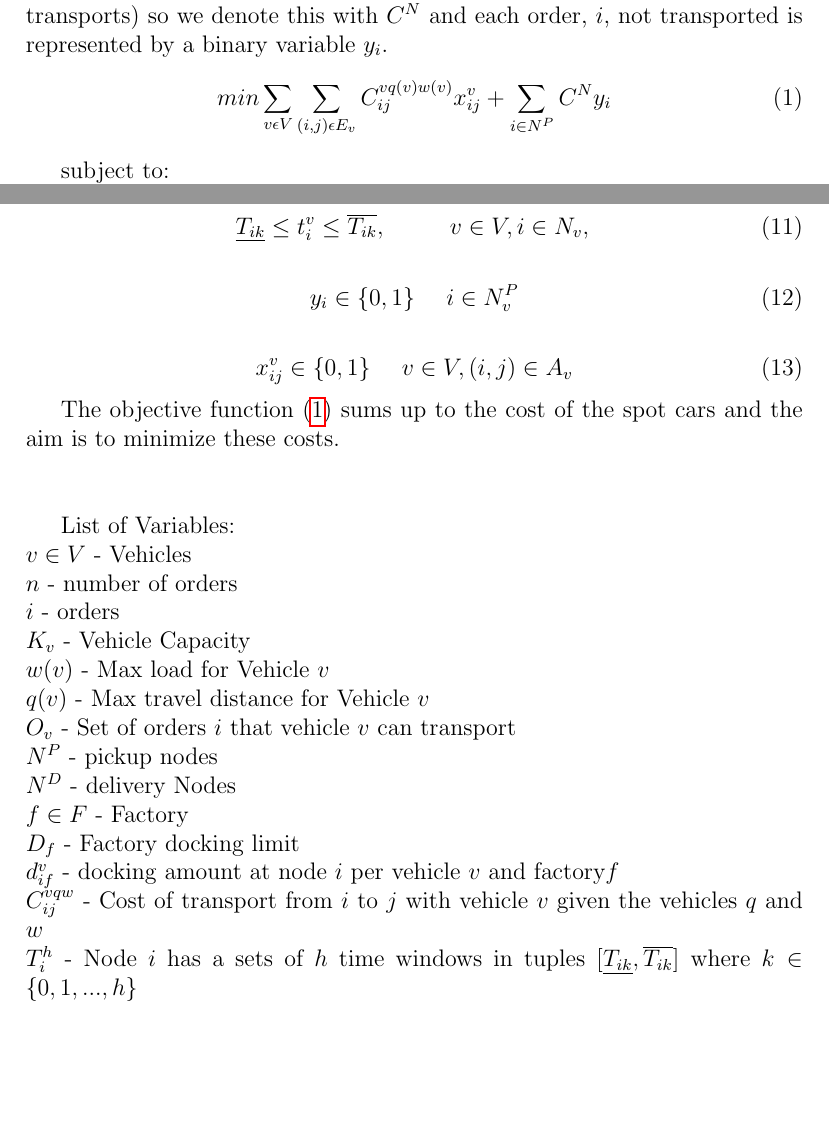
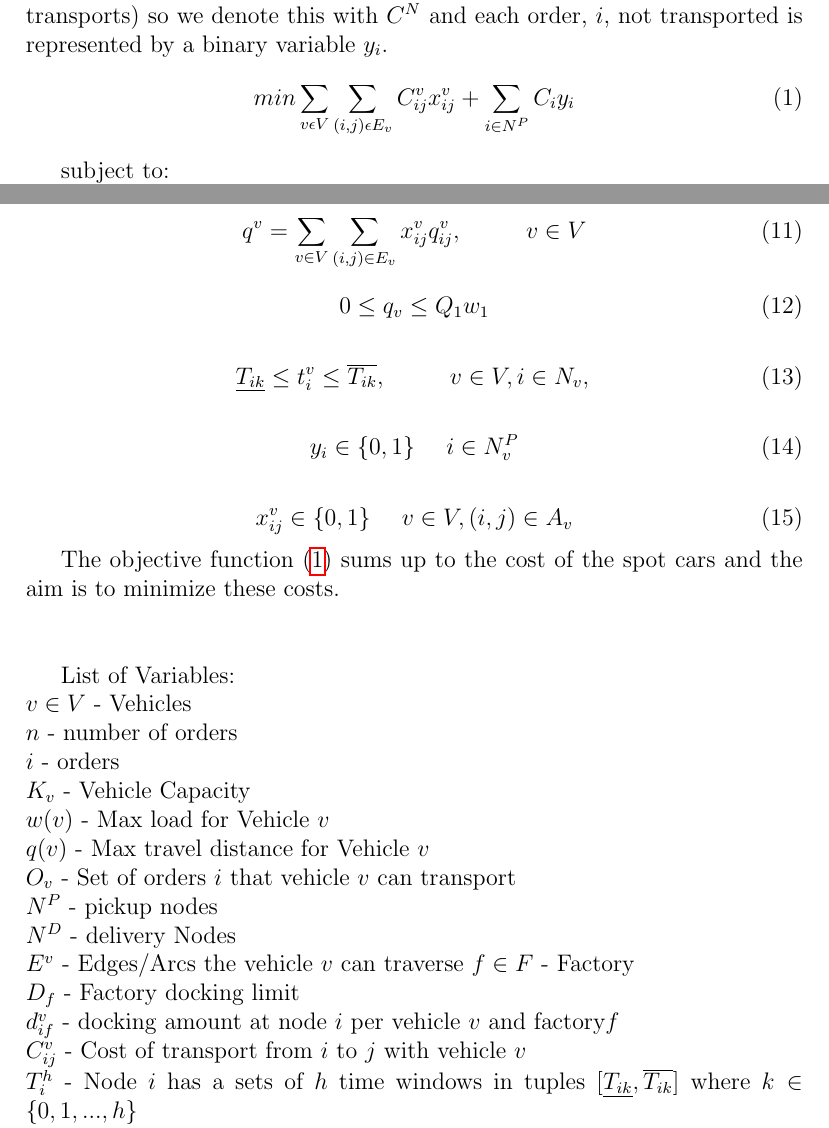
Before and after one commit to prebujo/INF319, a LaTeX document (report/Report.tex): two parts of pages 3 and 4 of 5, joined at a grey line, cut so that both start at the same text, the shorter picture padded with empty space. Compiled offline with pdfLaTeX.

Commit message:
added Matrix constraint

```diff
--- a/Report/Report.tex
+++ b/report/Report.tex
@@ -27,7 +27,7 @@ The mathematical formulation of the problem will now follow where the set of veh
 Each node has a set of $h$ time windows represented by $T_i^h$ which contains tuples of $[ \underline{T_{ik}},  \overline{T_{ik}} ]$ where $k \in \{0,1,...,h\}$. each vehicle has a current time based on which node its currently at, denoted by $t_{i}^v$ and a current load, denoted by $l_{i}^v$, where $i \in n$ and $v \in V$. The distance from node $i$ to node $j$ is denoted by $d_{ij}$. The cost of vehicle $v$ driving from node $i$ to $j$ is denoted by $C_{ij}^{vq(v)w(v)}$ and the corresponding time between the nodes $T_{ij}^v$. $l_{i}^v$ is the load of vehicle $v$ leaving node $i$ and $x_{ij}^v$ is a binary vairable indicating if vehicle $v$ is travelling between $i$ and $j$ node. The cost of not transporting an order will be the same for each order (should be set relatively high to avoid dummy transports) so we denote this with $C^N$ and each order, $i$,  not transported is represented by a binary variable $y_i$.
 \begin{equation}
 \label{eq:1}
-min\sum_{v\epsilon V} \sum_{(i,j)\epsilon E_v} C_{ij}^{vq(v)w(v)}x_{ij}^v + \sum_{i\in N^P}C^Ny_i
+min\sum_{v\epsilon V} \sum_{(i,j)\epsilon E_v} C_{ij}^vx_{ij}^v + \sum_{i\in N^P}C_iy_i
 \end{equation}
 
 subject to:
@@ -64,8 +64,16 @@ t_{iv} + T_{ij}^v - t_{j}^v \leq (\overline{T_{ik}} + T_{ij}^v)(1 - x_{ij}^v), ~
 \end{equation}
 
 \begin{equation} \label{eq:10}
-t_{i}^v + T_{i(i+n)}^v - t_{(i+n)}^v \leq 0, ~~~~~~~~ v \in V, i \in N^P_v
+    t_{i}^v + T_{i(i+n)}^v - t_{(i+n)}^v \leq 0, ~~~~~~~~ v \in V, i \in N^P_v
 \end{equation}'
+
+\begin{equation} \label{eq:11}
+    q^v = \sum_{v \in V} \sum_{(i,j) \in E_v} x_{ij}^vq_{ij}^v,~~~~~~~~ v \in V
+\end{equation}
+
+\begin{equation} \label{eq:12}
+    0 \leq q_v \leq Q_1w_1
+\end{equation}
 
 \begin{equation} \label{eq:13}
   \underline{T_{ik}} \leq t_{i}^v \leq  \overline{T_{ik}}, ~~~~~~~~ v \in V, i \in N_v,
@@ -97,10 +105,11 @@ $q(v)$ - Max travel distance for Vehicle $v$ \newline
 $O_v$ - Set of orders $i$ that vehicle $v$ can transport \newline
 $N^P$ - pickup nodes\newline
 $N^D$ - delivery Nodes\newline
+$E^v$ - Edges/Arcs the vehicle $v$ can traverse
 $f \in F$ - Factory\newline
 $D_f$ - Factory docking limit\newline
 $d_{if}^v$ - docking amount at node $i$ per vehicle $v$ and factory$f$ \newline
-$C_{ij}^{v q w}$ - Cost of transport from $i$ to $j$ with vehicle $v$ given the vehicles $q$ and $w$ \newline
+$C_{ij}^{v}$ - Cost of transport from $i$ to $j$ with vehicle $v$ \newline
 $T_i^h$ - Node $i$ has a sets of $h$ time windows in tuples $[ \underline{T_{ik}},  \overline{T_{ik}} ]$ where $k \in \{0,1,...,h\}$  \newline
 $T_{ij}^v$ - Travel time from $i$ to $j$ using $v$
 $E_v$ - Edges that vehicle $v$ can traverse \newline
```
Also changed, not shown: Report/Report.pdf (deleted), report/Report.pdf (added), 12 other files.
